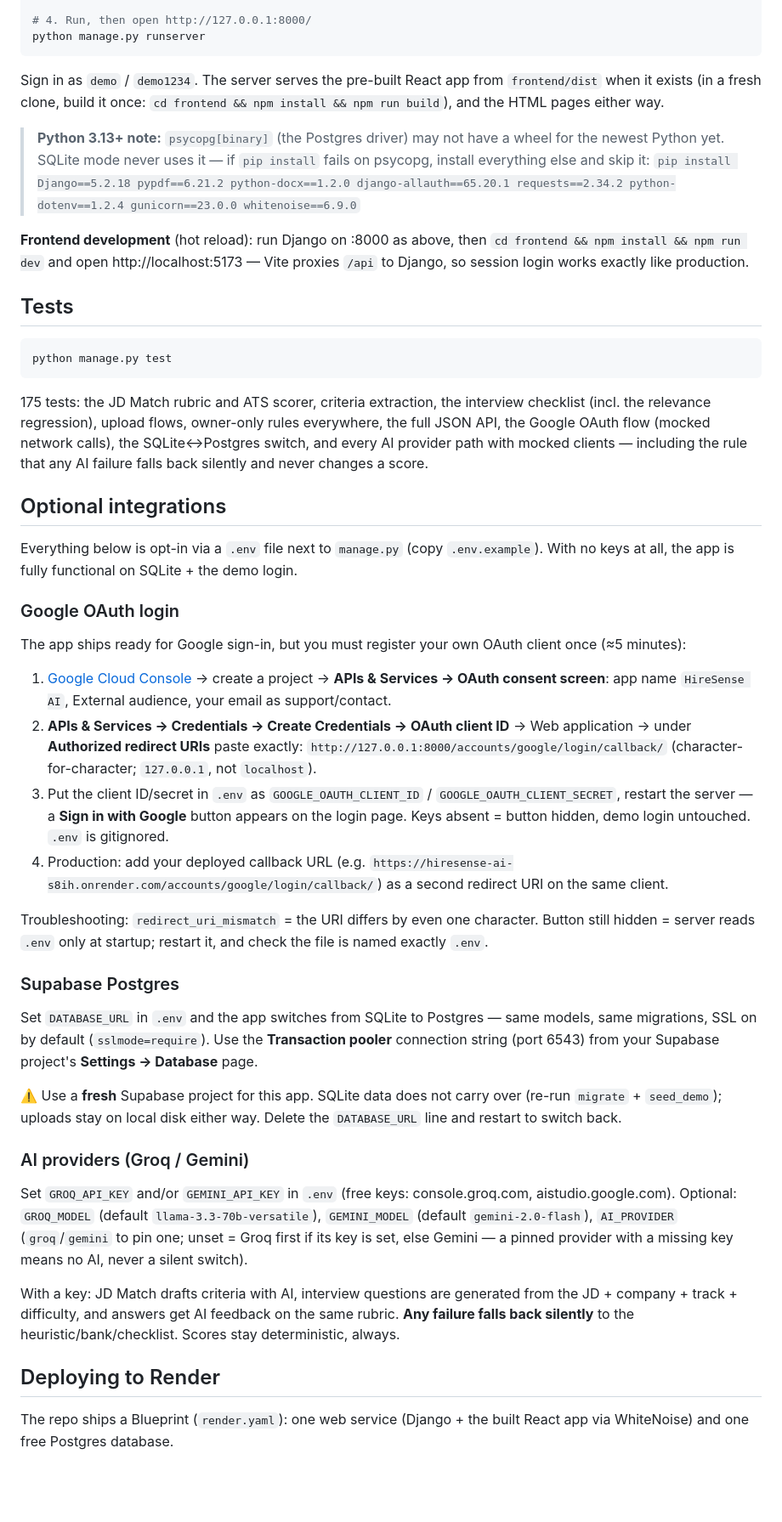
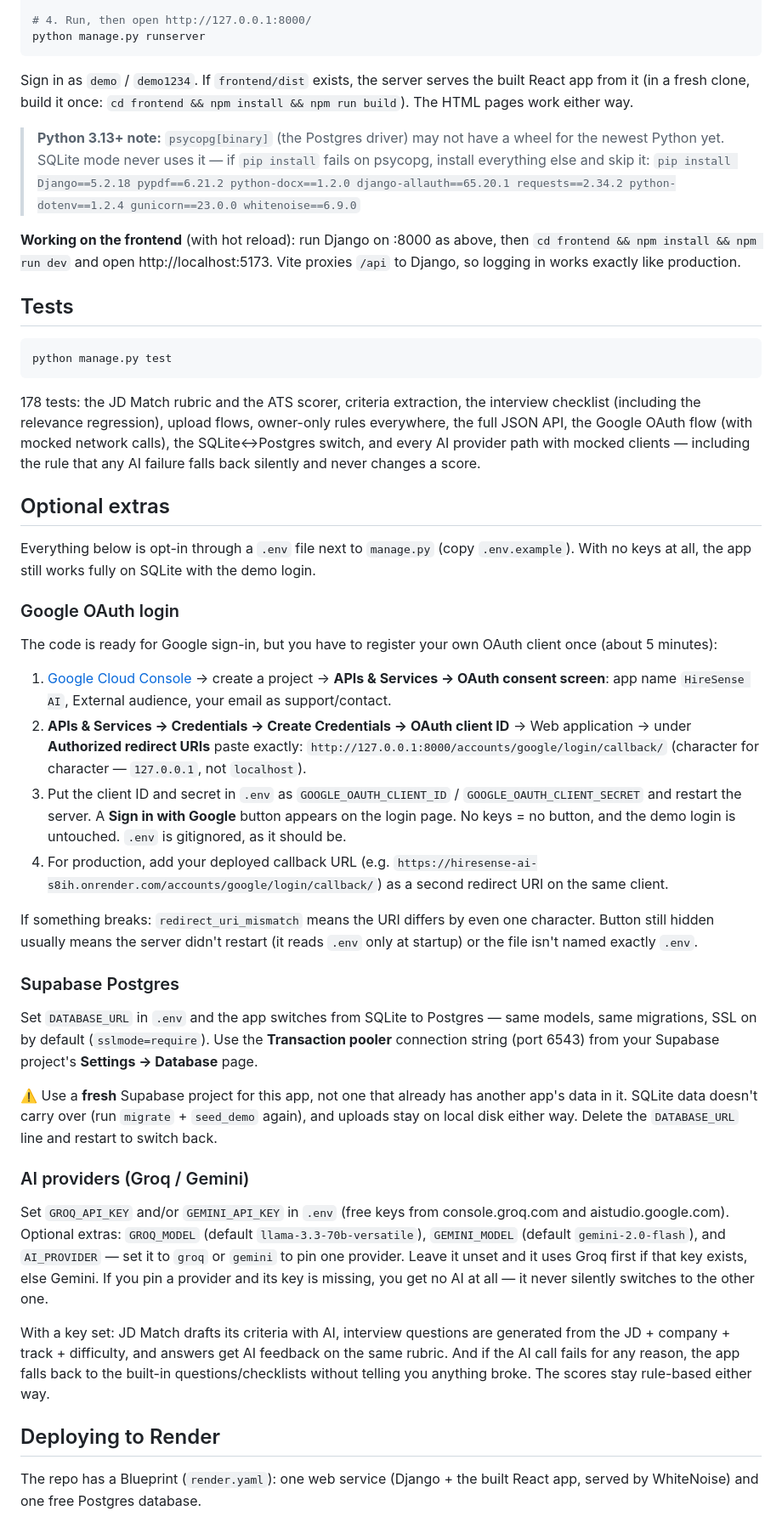
Before and after one commit to pawanriko/hiresense-ai, a Markdown page: README.md, the part around one of its changes. Shown at 85% size. GitHub-like rendering; blank space fills up the shorter version.

Commit message:
Rewrote the README in my own words; test count now 178

````diff
--- a/README.md
+++ b/README.md
@@ -105,20 +75,11 @@ python manage.py seed_demo
 python manage.py runserver
 ```
 
-Sign in as `demo` / `demo1234`. The server serves the pre-built React
-app from `frontend/dist` when it exists (in a fresh clone, build it
-once: `cd frontend && npm install && npm run build`), and the HTML
-pages either way.
+Sign in as `demo` / `demo1234`. If `frontend/dist` exists, the server serves the built React app from it (in a fresh clone, build it once: `cd frontend && npm install && npm run build`). The HTML pages work either way.
 
-> **Python 3.13+ note:** `psycopg[binary]` (the Postgres driver) may
-> not have a wheel for the newest Python yet. SQLite mode never uses
-> it — if `pip install` fails on psycopg, install everything else and
-> skip it: `pip install Django==5.2.18 pypdf==6.21.2 python-docx==1.2.0 django-allauth==65.20.1 requests==2.34.2 python-dotenv==1.2.4 gunicorn==23.0.0 whitenoise==6.9.0`
+> **Python 3.13+ note:** `psycopg[binary]` (the Postgres driver) may not have a wheel for the newest Python yet. SQLite mode never uses it — if `pip install` fails on psycopg, install everything else and skip it: `pip install Django==5.2.18 pypdf==6.21.2 python-docx==1.2.0 django-allauth==65.20.1 requests==2.34.2 python-dotenv==1.2.4 gunicorn==23.0.0 whitenoise==6.9.0`
 
-**Frontend development** (hot reload): run Django on :8000 as above,
-then `cd frontend && npm install && npm run dev` and open
-http://localhost:5173 — Vite proxies `/api` to Django, so session login
-works exactly like production.
+**Working on the frontend** (with hot reload): run Django on :8000 as above, then `cd frontend && npm install && npm run dev` and open http://localhost:5173. Vite proxies `/api` to Django, so logging in works exactly like production.
 
 ## Tests
 
@@ -126,71 +87,38 @@ works exactly like production.
 python manage.py test
 ```
 
-175 tests: the JD Match rubric and ATS scorer, criteria extraction,
-the interview checklist (incl. the relevance regression), upload flows,
-owner-only rules everywhere, the full JSON API, the Google OAuth flow
-(mocked network calls), the SQLite↔Postgres switch, and every AI
-provider path with mocked clients — including the rule that any AI
-failure falls back silently and never changes a score.
+178 tests: the JD Match rubric and the ATS scorer, criteria extraction, the interview checklist (including the relevance regression), upload flows, owner-only rules everywhere, the full JSON API, the Google OAuth flow (with mocked network calls), the SQLite↔Postgres switch, and every AI provider path with mocked clients — including the rule that any AI failure falls back silently and never changes a score.
 
-## Optional integrations
+## Optional extras
 
-Everything below is opt-in via a `.env` file next to `manage.py`
-(copy `.env.example`). With no keys at all, the app is fully functional
-on SQLite + the demo login.
+Everything below is opt-in through a `.env` file next to `manage.py` (copy `.env.example`). With no keys at all, the app still works fully on SQLite with the demo login.
 
 ### Google OAuth login
 
-The app ships ready for Google sign-in, but you must register your own
-OAuth client once (≈5 minutes):
+The code is ready for Google sign-in, but you have to register your own OAuth client once (about 5 minutes):
 
-1. [Google Cloud Console](https://console.cloud.google.com/) → create
-   a project → **APIs & Services → OAuth consent screen**: app name
-   `HireSense AI`, External audience, your email as support/contact.
-2. **APIs & Services → Credentials → Create Credentials → OAuth client
-   ID** → Web application → under **Authorized redirect URIs** paste
-   exactly:
+1. [Google Cloud Console](https://console.cloud.google.com/) → create a project → **APIs & Services → OAuth consent screen**: app name `HireSense AI`, External audience, your email as support/contact.
+2. **APIs & Services → Credentials → Create Credentials → OAuth client ID** → Web application → under **Authorized redirect URIs** paste exactly:
    `http://127.0.0.1:8000/accounts/google/login/callback/`
-   (character-for-character; `127.0.0.1`, not `localhost`).
-3. Put the client ID/secret in `.env` as `GOOGLE_OAUTH_CLIENT_ID` /
-   `GOOGLE_OAUTH_CLIENT_SECRET`, restart the server — a **Sign in with
-   Google** button appears on the login page. Keys absent = button
-   hidden, demo login untouched. `.env` is gitignored.
-4. Production: add your deployed callback URL (e.g.
-   `https://hiresense-ai-s8ih.onrender.com/accounts/google/login/callback/`)
-   as a second redirect URI on the same client.
+   (character for character — `127.0.0.1`, not `localhost`).
+3. Put the client ID and secret in `.env` as `GOOGLE_OAUTH_CLIENT_ID` / `GOOGLE_OAUTH_CLIENT_SECRET` and restart the server. A **Sign in with Google** button appears on the login page. No keys = no button, and the demo login is untouched. `.env` is gitignored, as it should be.
+4. For production, add your deployed callback URL (e.g. `https://hiresense-ai-s8ih.onrender.com/accounts/google/login/callback/`) as a second redirect URI on the same client.
 
-Troubleshooting: `redirect_uri_mismatch` = the URI differs by even one
-character. Button still hidden = server reads `.env` only at startup;
-restart it, and check the file is named exactly `.env`.
+If something breaks: `redirect_uri_mismatch` means the URI differs by even one character. Button still hidden usually means the server didn't restart (it reads `.env` only at startup) or the file isn't named exactly `.env`.
 
 ### Supabase Postgres
 
-Set `DATABASE_URL` in `.env` and the app switches from SQLite to
-Postgres — same models, same migrations, SSL on by default
-(`sslmode=require`). Use the **Transaction pooler** connection string
-(port 6543) from your Supabase project's **Settings → Database** page.
+Set `DATABASE_URL` in `.env` and the app switches from SQLite to Postgres — same models, same migrations, SSL on by default (`sslmode=require`). Use the **Transaction pooler** connection string (port 6543) from your Supabase project's **Settings → Database** page.
 
-⚠️ Use a **fresh** Supabase project for this app. SQLite data does not
-carry over (re-run `migrate` + `seed_demo`); uploads stay on local disk
-either way. Delete the `DATABASE_URL` line and restart to switch back.
+⚠️ Use a **fresh** Supabase project for this app, not one that already has another app's data in it. SQLite data doesn't carry over (run `migrate` + `seed_demo` again), and uploads stay on local disk either way. Delete the `DATABASE_URL` line and restart to switch back.
 
 ### AI providers (Groq / Gemini)
 
-Set `GROQ_API_KEY` and/or `GEMINI_API_KEY` in `.env` (free keys:
-console.groq.com, aistudio.google.com). Optional: `GROQ_MODEL`
-(default `llama-3.3-70b-versatile`), `GEMINI_MODEL` (default
-`gemini-2.0-flash`), `AI_PROVIDER` (`groq`/`gemini` to pin one; unset
-= Groq first if its key is set, else Gemini — a pinned provider with a
-missing key means no AI, never a silent switch).
+Set `GROQ_API_KEY` and/or `GEMINI_API_KEY` in `.env` (free keys from console.groq.com and aistudio.google.com). Optional extras: `GROQ_MODEL` (default `llama-3.3-70b-versatile`), `GEMINI_MODEL` (default `gemini-2.0-flash`), and `AI_PROVIDER` — set it to `groq` or `gemini` to pin one provider. Leave it unset and it uses Groq first if that key exists, else Gemini. If you pin a provider and its key is missing, you get no AI at all — it never silently switches to the other one.
 
-With a key: JD Match drafts criteria with AI, interview questions are
-generated from the JD + company + track + difficulty, and answers get
-AI feedback on the same rubric. **Any failure falls back silently** to
-the heuristic/bank/checklist. Scores stay deterministic, always.
+With a key set: JD Match drafts its criteria with AI, interview questions are generated from the JD + company + track + difficulty, and answers get AI feedback on the same rubric. And if the AI call fails for any reason, the app falls back to the built-in questions/checklists without telling you anything broke. The scores stay rule-based either way.
 
 ## Deploying to Render
 
-The repo ships a Blueprint (`render.yaml`): one web service (Django +
-the built React app via WhiteNoise) and one free Postgres database.
+The repo has a Blueprint (`render.yaml`): one web service (Django + the built React app, served by WhiteNoise) and one free Postgres database.
 
````
Also changed, not shown: other parts of README.md (+22 -63 lines).
